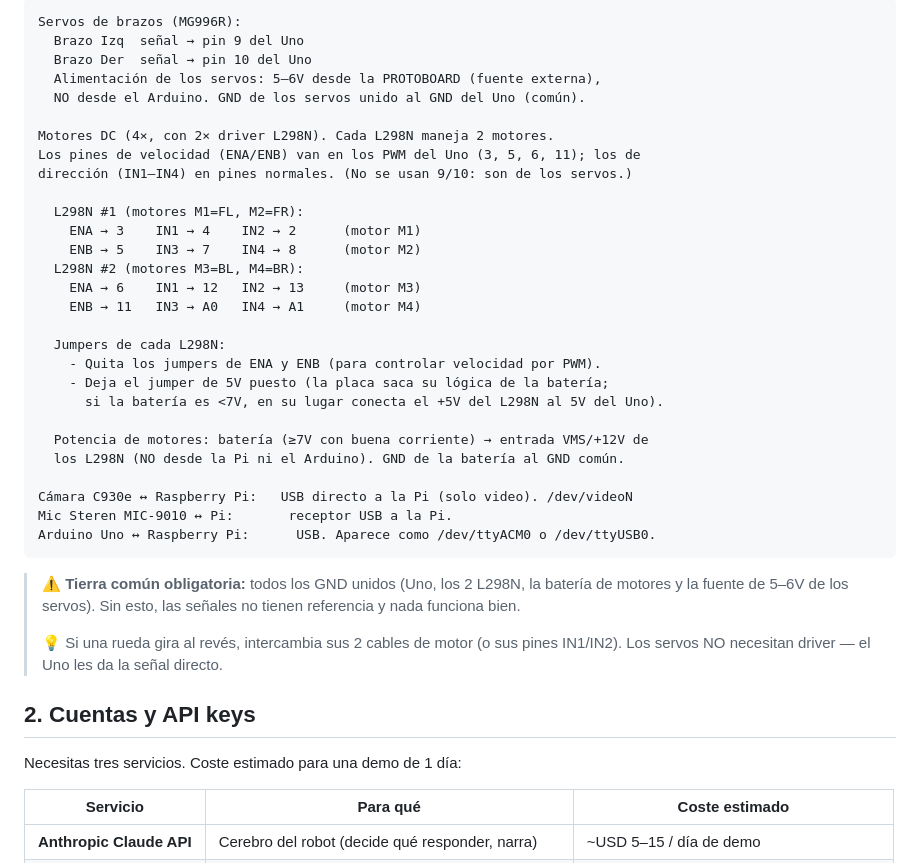
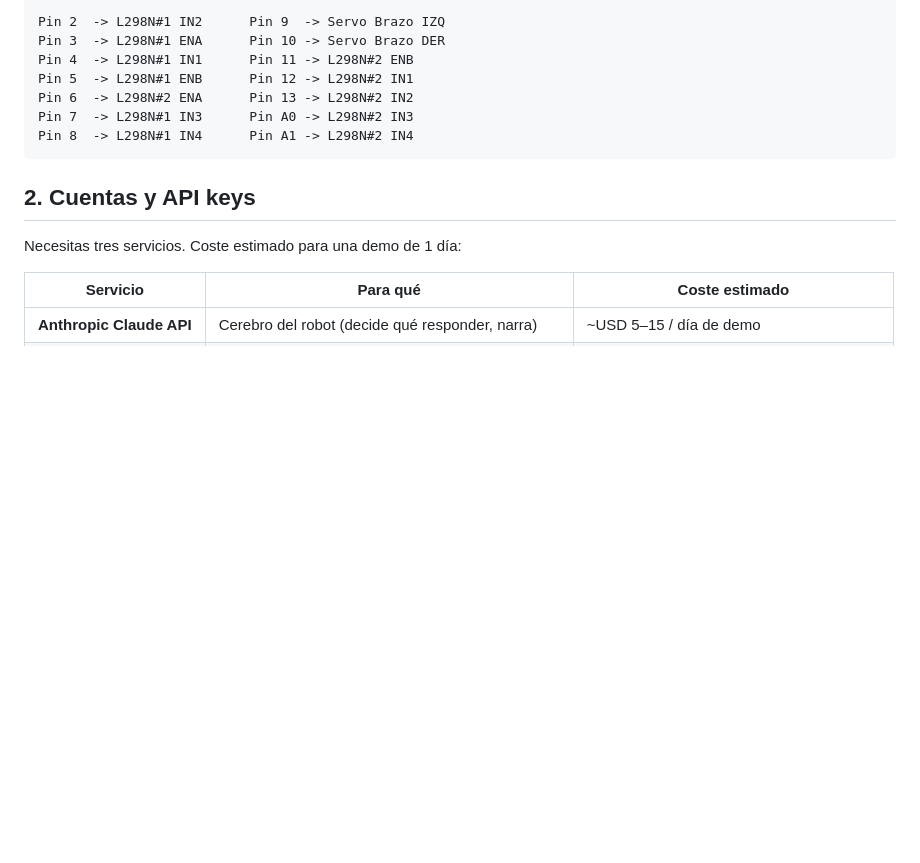
Before and after one commit to wLe0code/MECH, a Markdown page: docs/GUIA.md, the part around one of its changes. Rendered like a GitHub page; blank space fills up the shorter version.

Commit message:
docs: reescribe la sección de cableado (§1.3) más clara: fuentes independientes, tablas por driver, seguridad y mapa de pines
Co-Authored-By: Claude Opus 4.8 <noreply@anthropic.com>

````diff
--- a/docs/GUIA.md
+++ b/docs/GUIA.md
@@ -95,40 +163,12 @@ El microcontrolador es un **Arduino Uno R3**. Los pines ya están en
 ```
-Servos de brazos (MG996R):
-  Brazo Izq  señal → pin 9 del Uno
-  Brazo Der  señal → pin 10 del Uno
-  Alimentación de los servos: 5–6V desde la PROTOBOARD (fuente externa),
-  NO desde el Arduino. GND de los servos unido al GND del Uno (común).
-
-Motores DC (4×, con 2× driver L298N). Cada L298N maneja 2 motores.
-Los pines de velocidad (ENA/ENB) van en los PWM del Uno (3, 5, 6, 11); los de
-dirección (IN1–IN4) en pines normales. (No se usan 9/10: son de los servos.)
-
-  L298N #1 (motores M1=FL, M2=FR):
-    ENA → 3    IN1 → 4    IN2 → 2      (motor M1)
-    ENB → 5    IN3 → 7    IN4 → 8      (motor M2)
-  L298N #2 (motores M3=BL, M4=BR):
-    ENA → 6    IN1 → 12   IN2 → 13     (motor M3)
-    ENB → 11   IN3 → A0   IN4 → A1     (motor M4)
-
-  Jumpers de cada L298N:
-    - Quita los jumpers de ENA y ENB (para controlar velocidad por PWM).
-    - Deja el jumper de 5V puesto (la placa saca su lógica de la batería;
-      si la batería es <7V, en su lugar conecta el +5V del L298N al 5V del Uno).
-
-  Potencia de motores: batería (≥7V con buena corriente) → entrada VMS/+12V de
-  los L298N (NO desde la Pi ni el Arduino). GND de la batería al GND común.
-
-Cámara C930e ↔ Raspberry Pi:   USB directo a la Pi (solo video). /dev/videoN
-Mic Steren MIC-9010 ↔ Pi:       receptor USB a la Pi.
-Arduino Uno ↔ Raspberry Pi:      USB. Aparece como /dev/ttyACM0 o /dev/ttyUSB0.
+Pin 2  -> L298N#1 IN2      Pin 9  -> Servo Brazo IZQ
+Pin 3  -> L298N#1 ENA      Pin 10 -> Servo Brazo DER
+Pin 4  -> L298N#1 IN1      Pin 11 -> L298N#2 ENB
+Pin 5  -> L298N#1 ENB      Pin 12 -> L298N#2 IN1
+Pin 6  -> L298N#2 ENA      Pin 13 -> L298N#2 IN2
+Pin 7  -> L298N#1 IN3      Pin A0 -> L298N#2 IN3
+Pin 8  -> L298N#1 IN4      Pin A1 -> L298N#2 IN4
 ```
-
-> ⚠️ **Tierra común obligatoria:** todos los GND unidos (Uno, los 2 L298N, la
-> batería de motores y la fuente de 5–6V de los servos). Sin esto, las señales
-> no tienen referencia y nada funciona bien.
->
-> 💡 Si una rueda gira al revés, intercambia sus 2 cables de motor (o sus pines
-> IN1/IN2). Los servos NO necesitan driver — el Uno les da la señal directo.
 
 ## 2. Cuentas y API keys
 
````
Also changed, not shown: other parts of docs/GUIA.md (+70 -2 lines).
